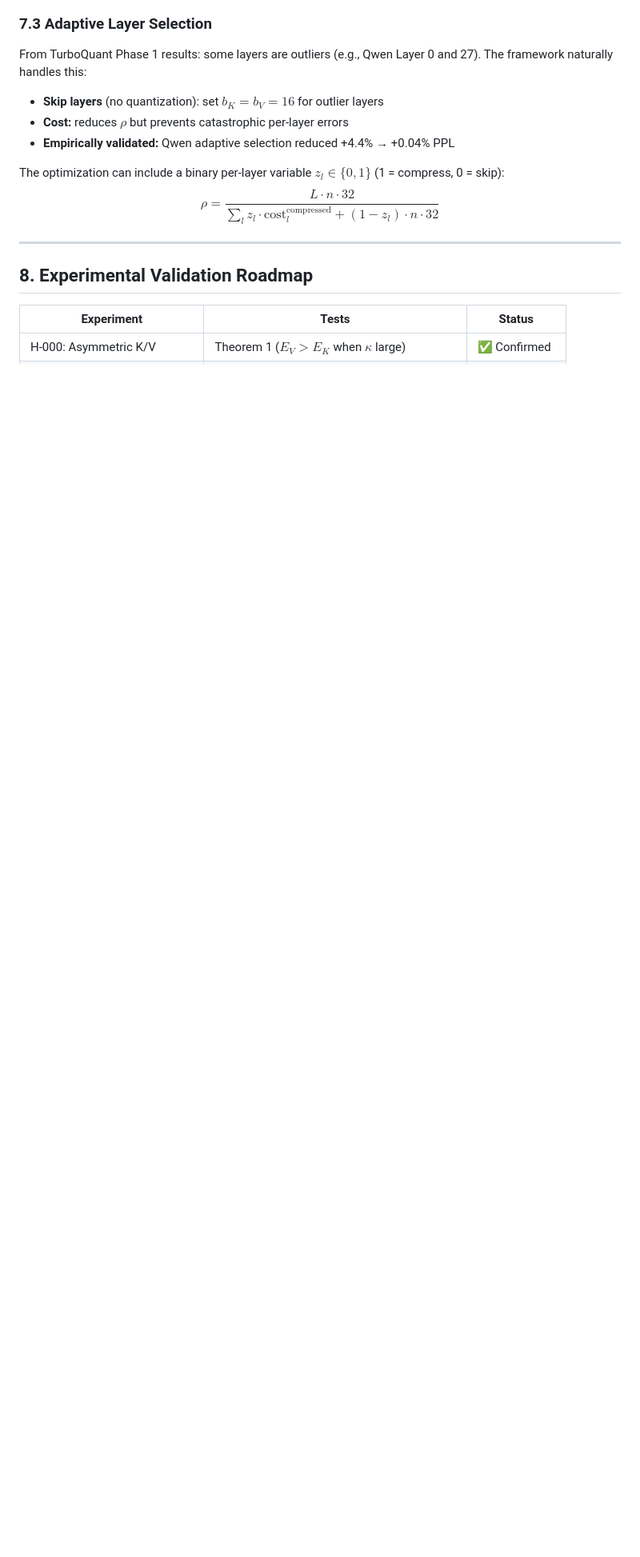
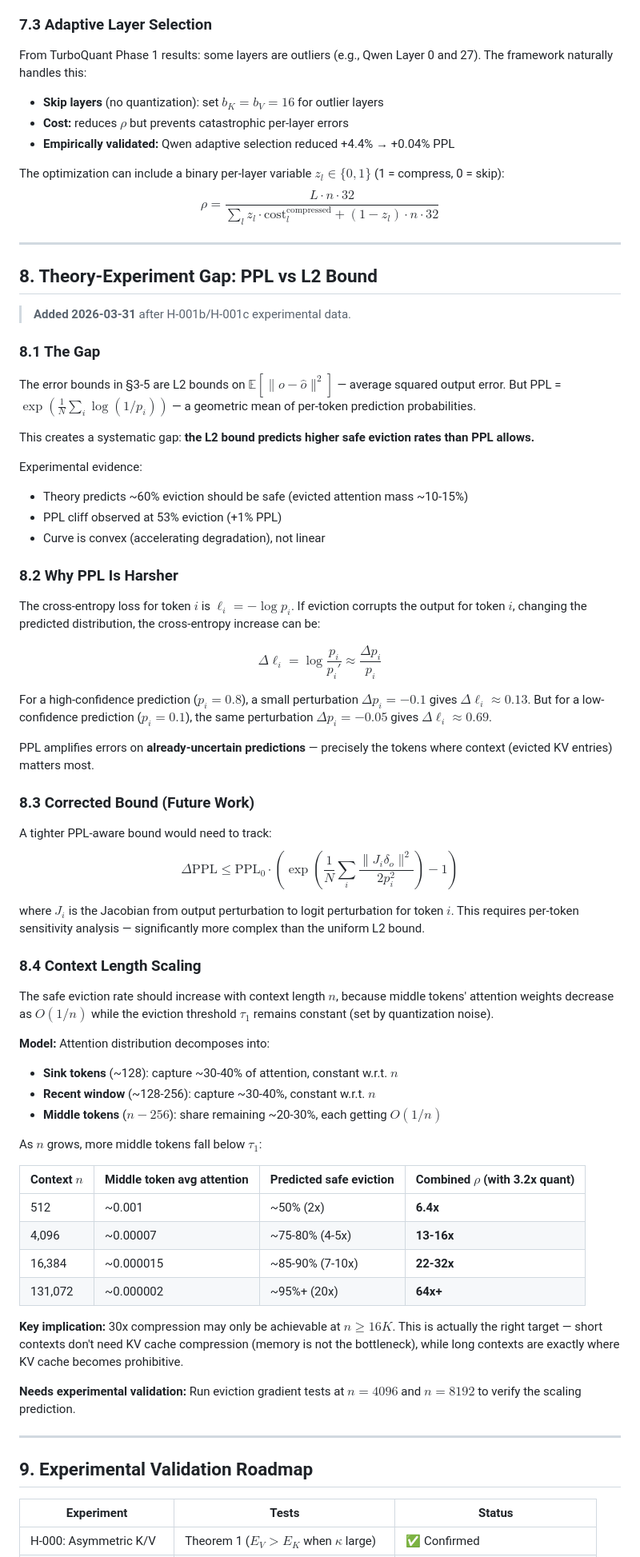
Before and after one commit to sparten0614-cpu/super-kv-compress, a Markdown page: theory/unified-error-bound.md, the part around one of its changes. Shown at 80% size. Drawn GitHub-style; blank space fills up the shorter version.

Commit message:
theory: add PPL-vs-L2 gap analysis + context length scaling
Key findings from H-001b/c experimental data:
- PPL cliff at 53% eviction matches theoretical prediction
- Gap: PPL amplifies errors exponentially (geometric mean), not L2 linearly
- Safe eviction scales with 1/n — 30x only feasible at n≥16K
- Updated experimental roadmap with H-001d (context scaling) as next priority

```diff
--- a/theory/unified-error-bound.md
+++ b/theory/unified-error-bound.md
@@ -323,7 +323,63 @@ $$\rho = \frac{L \cdot n \cdot 32}{\sum_l z_l \cdot \text{cost}_l^{\text{compres
 
 ---
 
-## 8. Experimental Validation Roadmap
+## 8. Theory-Experiment Gap: PPL vs L2 Bound
+
+> **Added 2026-03-31** after H-001b/H-001c experimental data.
+
+### 8.1 The Gap
+
+The error bounds in §3-5 are L2 bounds on $\mathbb{E}[\|o - \hat{o}\|^2]$ — average squared output error. But PPL = $\exp\left(\frac{1}{N}\sum_i \log(1/p_i)\right)$ — a geometric mean of per-token prediction probabilities.
+
+This creates a systematic gap: **the L2 bound predicts higher safe eviction rates than PPL allows.**
+
+Experimental evidence:
+- Theory predicts ~60% eviction should be safe (evicted attention mass ~10-15%)
+- PPL cliff observed at 53% eviction (+1% PPL)
+- Curve is convex (accelerating degradation), not linear
+
+### 8.2 Why PPL Is Harsher
+
+The cross-entropy loss for token $i$ is $\ell_i = -\log p_i$. If eviction corrupts the output for token $i$, changing the predicted distribution, the cross-entropy increase can be:
+
+$$\Delta\ell_i = \log\frac{p_i}{p_i'} \approx \frac{\Delta p_i}{p_i}$$
+
+For a high-confidence prediction ($p_i = 0.8$), a small perturbation $\Delta p_i = -0.1$ gives $\Delta\ell_i \approx 0.13$. But for a low-confidence prediction ($p_i = 0.1$), the same perturbation $\Delta p_i = -0.05$ gives $\Delta\ell_i \approx 0.69$.
+
+PPL amplifies errors on **already-uncertain predictions** — precisely the tokens where context (evicted KV entries) matters most.
+
+### 8.3 Corrected Bound (Future Work)
+
+A tighter PPL-aware bound would need to track:
+$$\Delta\text{PPL} \leq \text{PPL}_0 \cdot \left(\exp\left(\frac{1}{N}\sum_i \frac{\|J_i \delta_o\|^2}{2p_i^2}\right) - 1\right)$$
+
+where $J_i$ is the Jacobian from output perturbation to logit perturbation for token $i$. This requires per-token sensitivity analysis — significantly more complex than the uniform L2 bound.
+
+### 8.4 Context Length Scaling
+
+The safe eviction rate should increase with context length $n$, because middle tokens' attention weights decrease as $O(1/n)$ while the eviction threshold $\tau_1$ remains constant (set by quantization noise).
+
+**Model:** Attention distribution decomposes into:
+- **Sink tokens** (~128): capture ~30-40% of attention, constant w.r.t. $n$
+- **Recent window** (~128-256): capture ~30-40%, constant w.r.t. $n$
+- **Middle tokens** ($n - 256$): share remaining ~20-30%, each getting $O(1/n)$
+
+As $n$ grows, more middle tokens fall below $\tau_1$:
+
+| Context $n$ | Middle token avg attention | Predicted safe eviction | Combined $\rho$ (with 3.2x quant) |
+|-------------|---------------------------|-------------------------|-----------------------------------|
+| 512 | ~0.001 | ~50% (2x) | **6.4x** |
+| 4,096 | ~0.00007 | ~75-80% (4-5x) | **13-16x** |
+| 16,384 | ~0.000015 | ~85-90% (7-10x) | **22-32x** |
+| 131,072 | ~0.000002 | ~95%+ (20x) | **64x+** |
+
+**Key implication:** 30x compression may only be achievable at $n \geq 16K$. This is actually the right target — short contexts don't need KV cache compression (memory is not the bottleneck), while long contexts are exactly where KV cache becomes prohibitive.
+
+**Needs experimental validation:** Run eviction gradient tests at $n = 4096$ and $n = 8192$ to verify the scaling prediction.
+
+---
+
+## 9. Experimental Validation Roadmap
 
 | Experiment | Tests | Status |
 |-----------|-------|--------|
```
Also changed, not shown: other parts of theory/unified-error-bound.md (+7 -4 lines).
